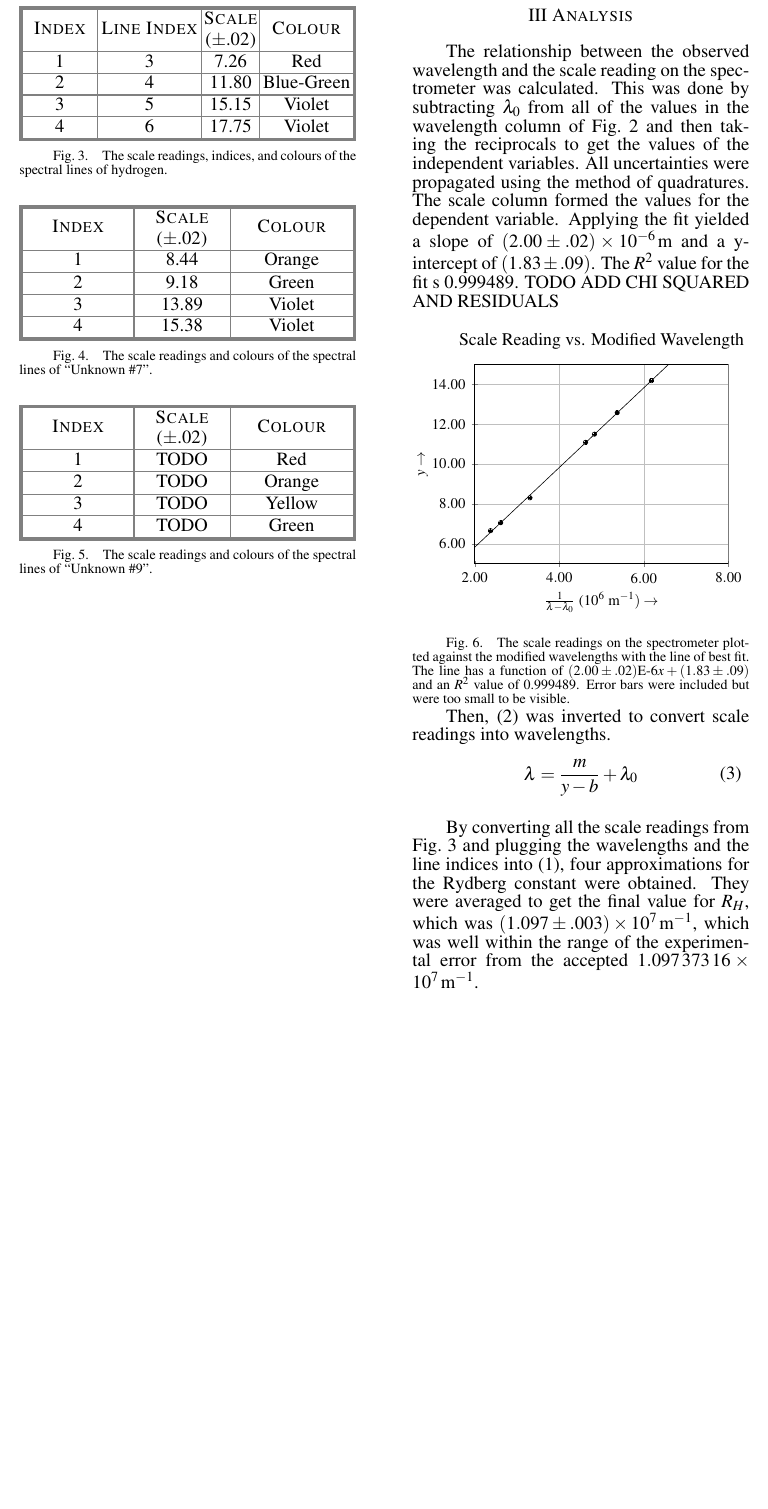
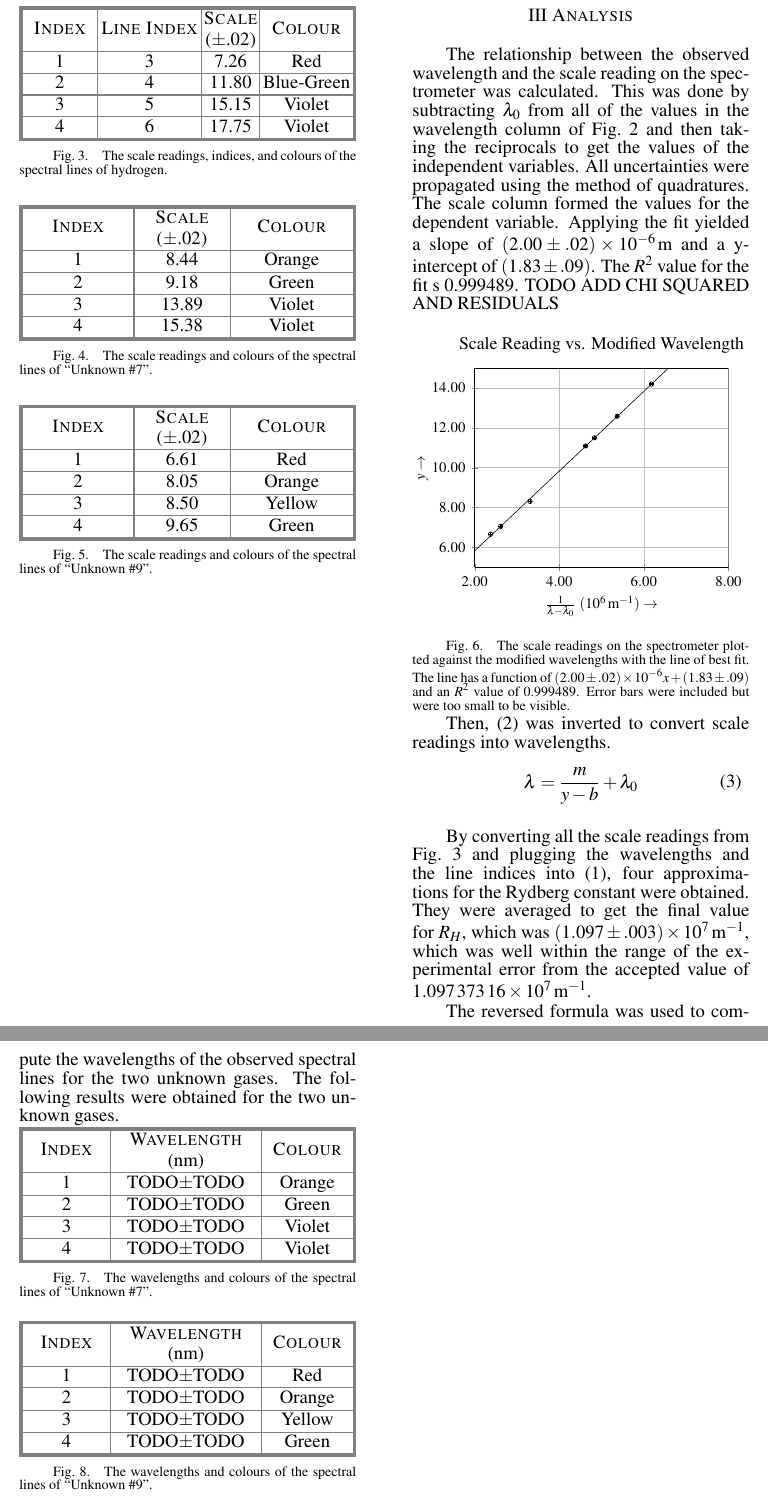
Before and after one commit to AndreyBorisKhesin/PHY324, a LaTeX document (Atomic Spectra/paper.tex): part of page 2 of 3 before the commit and two parts of pages 2 and 3 of 3 after it, the two joined at a grey line, cut so that both start at the same text, the shorter picture padded with empty space. Compiled offline with pdfLaTeX; TikZ figures are drawn from their code, not taken from saved files.

Commit message:
added more data...

```diff
--- a/Atomic Spectra/paper.tex
+++ b/Atomic Spectra/paper.tex
@@ -101,10 +101,10 @@ spectral lines of helium were recorded.
 \paperfig{UnknownNine}{\begin{papertable}{|[outer]I|[inner]C|[inner]C|[outer]}
 \paperoline\papertableindexheader&\textsc{Scale}&\multirow{2}{*}{\textsc{Colour}}\\
 \papertablecheaderunit{.02}{\hspace{-0.5ex}}&\\\paperiline
-\papertableindex\papertablecval{TODO}\papertablecval{Red}\\\paperiline
-\papertableindex\papertablecval{TODO}\papertablecval{Orange}\\\paperiline
-\papertableindex\papertablecval{TODO}\papertablecval{Yellow}\\\paperiline
-\papertableindex\papertablecval{TODO}\papertablecval{Green}\\\paperoline
+\papertableindex\papertablecval{6.61}\papertablecval{Red}\\\paperiline
+\papertableindex\papertablecval{8.05}\papertablecval{Orange}\\\paperiline
+\papertableindex\papertablecval{8.50}\papertablecval{Yellow}\\\paperiline
+\papertableindex\papertablecval{9.65}\papertablecval{Green}\\\paperoline
 \end{papertable}\vspace{-1.5em}}
 {The scale readings and colours of the spectral lines of ``Unknown \#9''.}
 
@@ -125,7 +125,7 @@ TODO ADD CHI SQUARED AND RESIDUALS\\
 \paperfig{ScaleFit}{\begin{tikzpicture}[scale=0.95]
 \begin{axis}[width=\linewidth,
 tick label style={font=\fontsize{10pt}{1em}},
-xlabel={\fontsize{10pt}{1em}\selectfont $\frac{1}{\lambda-\lambda_0}$ ($10^6$ $\si{\per\meter})\rightarrow$},
+xlabel={\fontsize{10pt}{1em}\selectfont $\frac{1}{\lambda-\lambda_0}$ $(\SI{E6}{\per\meter})\rightarrow$},
 ylabel={\fontsize{10pt}{1em}\selectfont $y\rightarrow$},
 \paperaxis{Scale Reading vs. Modified Wavelength}{y}{x}{2}{5}{8}{15}{2}{2}]
 \papergraphoutline{2}{5}{8}{15};
@@ -163,7 +163,31 @@ wavelengths and the line indices into \eqRydberg, four approximations
 for the Rydberg constant were obtained.
 They were averaged to get the final value for $R_H$, which was
 $(1.097\pm.003)\x\SI{E7}{\per\meter}$, which was well within the range of the
-experimental error from the accepted $\SI{1.09737316E7}{\per\meter}$.
+experimental error from the accepted value of $\SI{1.09737316E7}{\per\meter}$.
+
+The reversed formula was used to compute the wavelengths of the observed
+spectral lines for the two unknown gases.
+The following results were obtained for the two unknown gases.
+
+\paperfig{UnknownSevenResult}{\begin{papertable}{|[outer]I|[inner]U|[inner]C|[outer]}
+\paperoline\papertableindexheader&\multicolumn{2}{c|[inner]}{\textsc{Wavelength}}&\multirow{2}{*}{\textsc{Colour}}\\
+\papertableuheaderunit{\si{\nano\meter}}&\\\paperiline
+\papertableindex\papertableuval{TODO}{TODO}\papertablecval{Orange}\\\paperiline
+\papertableindex\papertableuval{TODO}{TODO}\papertablecval{Green}\\\paperiline
+\papertableindex\papertableuval{TODO}{TODO}\papertablecval{Violet}\\\paperiline
+\papertableindex\papertableuval{TODO}{TODO}\papertablecval{Violet}\\\paperoline
+\end{papertable}\vspace{-1.5em}}
+{The wavelengths and colours of the spectral lines of ``Unknown \#7''.}\vspace{1em}
+
+\paperfig{UnknownNineResult}{\begin{papertable}{|[outer]I|[inner]U|[inner]C|[outer]}
+\paperoline\papertableindexheader&\multicolumn{2}{c|[inner]}{\textsc{Wavelength}}&\multirow{2}{*}{\textsc{Colour}}\\
+\papertableuheaderunit{\si{\nano\meter}}&\\\paperiline
+\papertableindex\papertableuval{TODO}{TODO}\papertablecval{Red}\\\paperiline
+\papertableindex\papertableuval{TODO}{TODO}\papertablecval{Orange}\\\paperiline
+\papertableindex\papertableuval{TODO}{TODO}\papertablecval{Yellow}\\\paperiline
+\papertableindex\papertableuval{TODO}{TODO}\papertablecval{Green}\\\paperoline
+\end{papertable}\vspace{-1.5em}}
+{The wavelengths and colours of the spectral lines of ``Unknown \#9''.}
 
 \papersec{Conclusion}
 
```
Also changed, not shown: Atomic Spectra/paper.tex (2 more changed lines).
